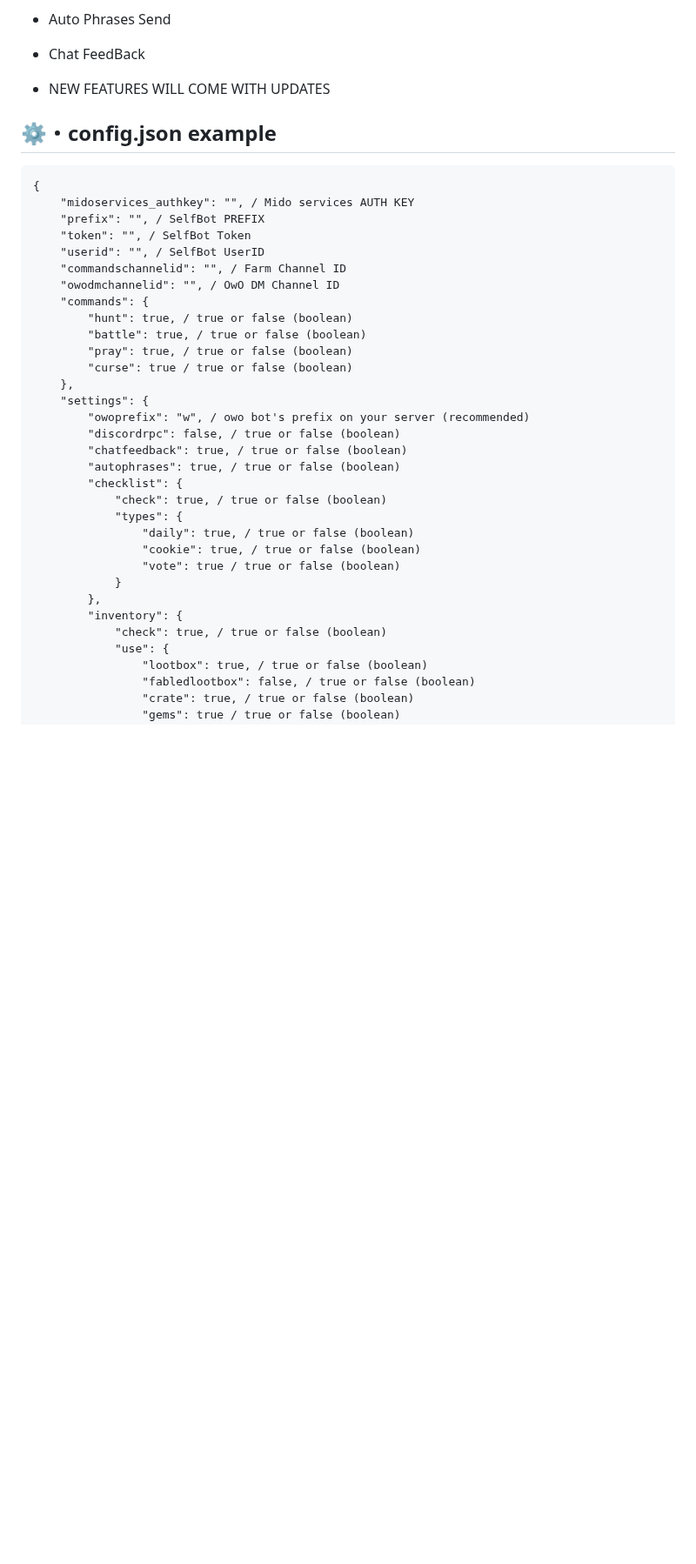
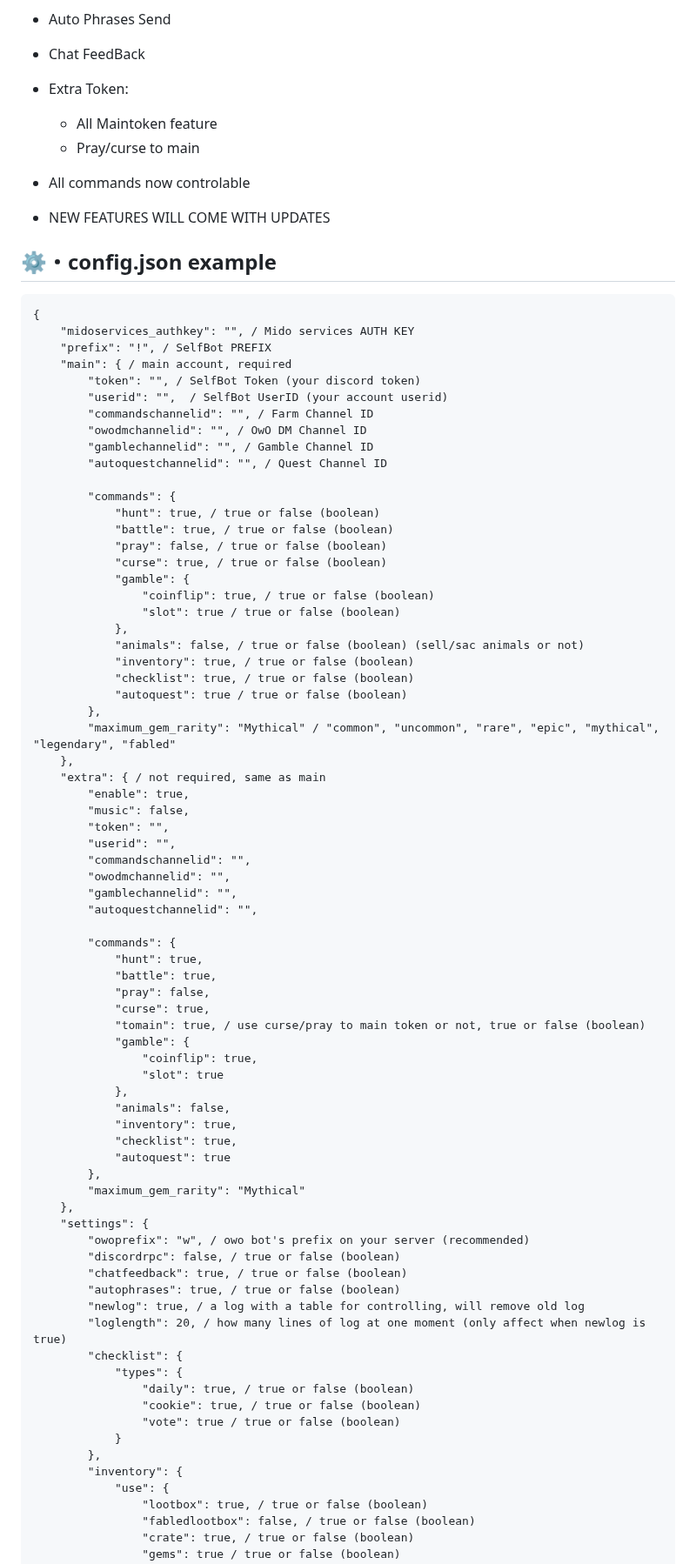
Before and after one commit to WaquarShaikh5555/owofarmbot_stable, a Markdown page: README.md, the part around one of its changes. Shown at 87% size. Drawn GitHub-style; blank space fills up the shorter version.

````diff
--- a/README.md
+++ b/README.md
@@ -96,6 +104,10 @@ To get auth key, join the Discord server [here](https://discord.gg/WzYXVbXt6C),
 -   Discord RPC
 -   Auto Phrases Send
 -   Chat FeedBack
+-   Extra Token:
+    - All Maintoken feature
+    - Pray/curse to main
+-   All commands now controlable
 
 -   NEW FEATURES WILL COME WITH UPDATES
 
@@ -104,24 +116,66 @@ To get auth key, join the Discord server [here](https://discord.gg/WzYXVbXt6C),
 ```
 {
     "midoservices_authkey": "", / Mido services AUTH KEY
-    "prefix": "", / SelfBot PREFIX
-    "token": "", / SelfBot Token
-    "userid": "", / SelfBot UserID
-    "commandschannelid": "", / Farm Channel ID
-    "owodmchannelid": "", / OwO DM Channel ID
-    "commands": {
-        "hunt": true, / true or false (boolean)
-        "battle": true, / true or false (boolean)
-        "pray": true, / true or false (boolean)
-        "curse": true / true or false (boolean)
+    "prefix": "!", / SelfBot PREFIX
+    "main": { / main account, required
+        "token": "", / SelfBot Token (your discord token)
+        "userid": "",  / SelfBot UserID (your account userid)
+        "commandschannelid": "", / Farm Channel ID
+        "owodmchannelid": "", / OwO DM Channel ID
+        "gamblechannelid": "", / Gamble Channel ID
+        "autoquestchannelid": "", / Quest Channel ID
+
+        "commands": {
+            "hunt": true, / true or false (boolean)
+            "battle": true, / true or false (boolean)
+            "pray": false, / true or false (boolean)
+            "curse": true, / true or false (boolean)
+            "gamble": {
+                "coinflip": true, / true or false (boolean)
+                "slot": true / true or false (boolean)
+            },
+            "animals": false, / true or false (boolean) (sell/sac animals or not)
+            "inventory": true, / true or false (boolean)
+            "checklist": true, / true or false (boolean)
+            "autoquest": true / true or false (boolean)
+        },
+        "maximum_gem_rarity": "Mythical" / "common", "uncommon", "rare", "epic", "mythical", "legendary", "fabled"
+    },
+    "extra": { / not required, same as main
+        "enable": true,
+        "music": false,
+        "token": "",
+        "userid": "",
+        "commandschannelid": "",
+        "owodmchannelid": "",
+        "gamblechannelid": "",
+        "autoquestchannelid": "",
+
+        "commands": {
+            "hunt": true,
+            "battle": true,
+            "pray": false,
+            "curse": true,
+            "tomain": true, / use curse/pray to main token or not, true or false (boolean)
+            "gamble": {
+                "coinflip": true,
+                "slot": true
+            },
+            "animals": false,
+            "inventory": true,
+            "checklist": true,
+            "autoquest": true
+        },
+        "maximum_gem_rarity": "Mythical"
     },
     "settings": {
         "owoprefix": "w", / owo bot's prefix on your server (recommended)
         "discordrpc": false, / true or false (boolean)
         "chatfeedback": true, / true or false (boolean)
         "autophrases": true, / true or false (boolean)
+        "newlog": true, / a log with a table for controlling, will remove old log
+        "loglength": 20, / how many lines of log at one moment (only affect when newlog is true)
         "checklist": {
-            "check": true, / true or false (boolean)
             "types": {
                 "daily": true, / true or false (boolean)
                 "cookie": true, / true or false (boolean)
@@ -129,7 +183,6 @@ To get auth key, join the Discord server [here](https://discord.gg/WzYXVbXt6C),
             }
         },
         "inventory": {
-            "check": true, / true or false (boolean)
             "use": {
                 "lootbox": true, / true or false (boolean)
                 "fabledlootbox": false, / true or false (boolean)
````
Also changed, not shown: other parts of README.md (+23 -2 lines).
